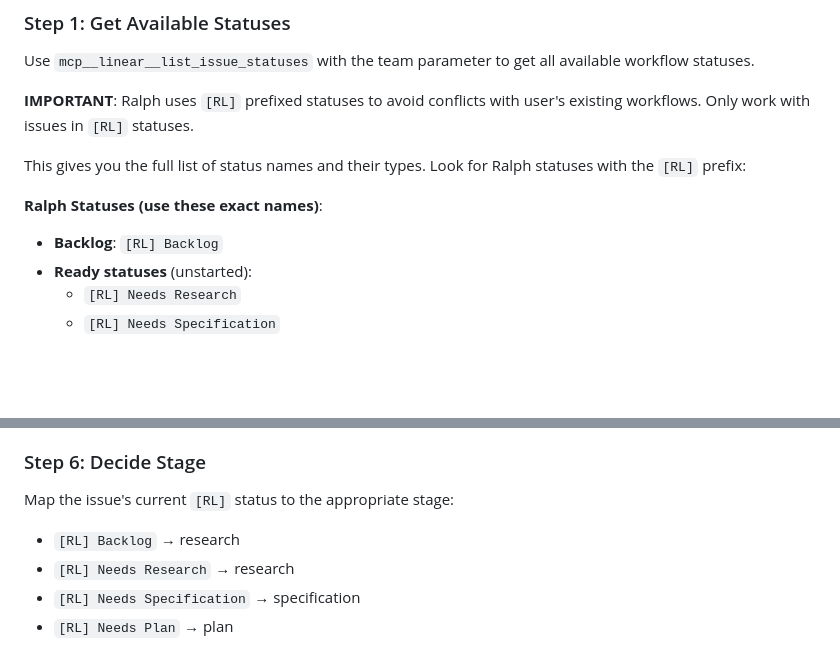
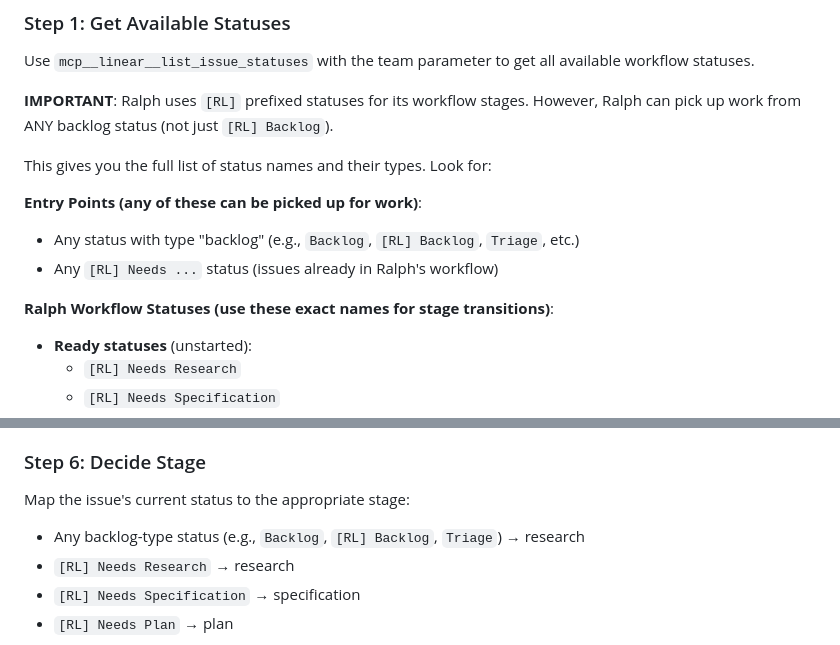
Before and after one commit to leixusam/foundry, a Markdown page: ralph/prompts/agent1-linear-reader.md, 2 parts joined by grey strips. Rendered like a GitHub page; blank space fills up the shorter version.

Commit message:
feat: allow Agent 1 to pick up tickets from any backlog status
Previously Agent 1 only looked at [RL] Backlog. Now it can pick up work
from any backlog-type status (Backlog, Triage, etc.) while still using
[RL] prefixed statuses for subsequent workflow stages.

Co-Authored-By: Claude Opus 4.5 <noreply@anthropic.com>

```diff
--- a/ralph/prompts/agent1-linear-reader.md
+++ b/ralph/prompts/agent1-linear-reader.md
@@ -30,12 +30,15 @@ Multiple agents may be running simultaneously and looking at issues together. Th
 
 Use `mcp__linear__list_issue_statuses` with the team parameter to get all available workflow statuses.
 
-**IMPORTANT**: Ralph uses `[RL]` prefixed statuses to avoid conflicts with user's existing workflows. Only work with issues in `[RL]` statuses.
+**IMPORTANT**: Ralph uses `[RL]` prefixed statuses for its workflow stages. However, Ralph can pick up work from ANY backlog status (not just `[RL] Backlog`).
 
-This gives you the full list of status names and their types. Look for Ralph statuses with the `[RL]` prefix:
+This gives you the full list of status names and their types. Look for:
 
-**Ralph Statuses (use these exact names)**:
-- **Backlog**: `[RL] Backlog`
+**Entry Points (any of these can be picked up for work)**:
+- Any status with type "backlog" (e.g., `Backlog`, `[RL] Backlog`, `Triage`, etc.)
+- Any `[RL] Needs ...` status (issues already in Ralph's workflow)
+
+**Ralph Workflow Statuses (use these exact names for stage transitions)**:
 - **Ready statuses** (unstarted):
   - `[RL] Needs Research`
   - `[RL] Needs Specification`
@@ -110,8 +113,8 @@ Also gather:
 
 ### Step 6: Decide Stage
 
-Map the issue's current `[RL]` status to the appropriate stage:
-- `[RL] Backlog` → research
+Map the issue's current status to the appropriate stage:
+- Any backlog-type status (e.g., `Backlog`, `[RL] Backlog`, `Triage`) → research
 - `[RL] Needs Research` → research
 - `[RL] Needs Specification` → specification
 - `[RL] Needs Plan` → plan
```
